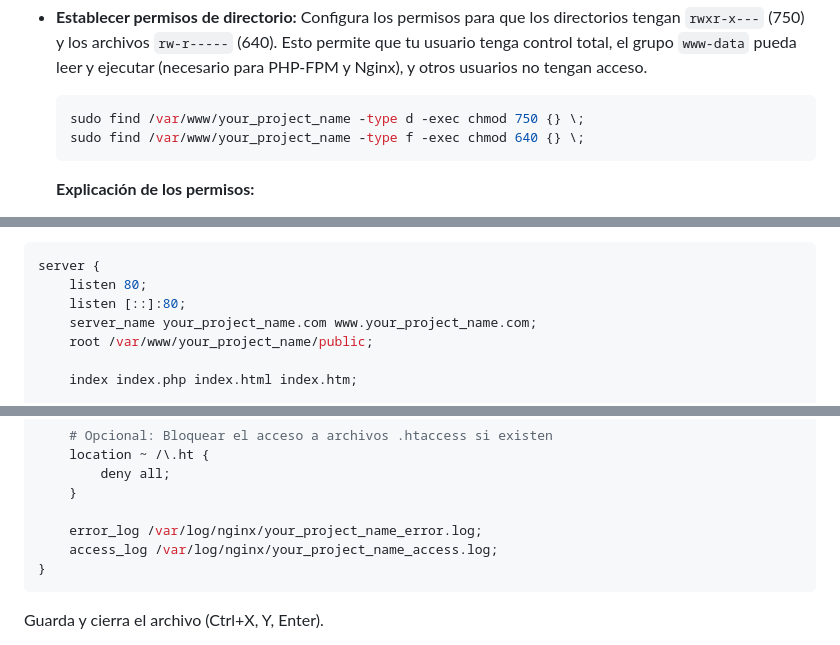
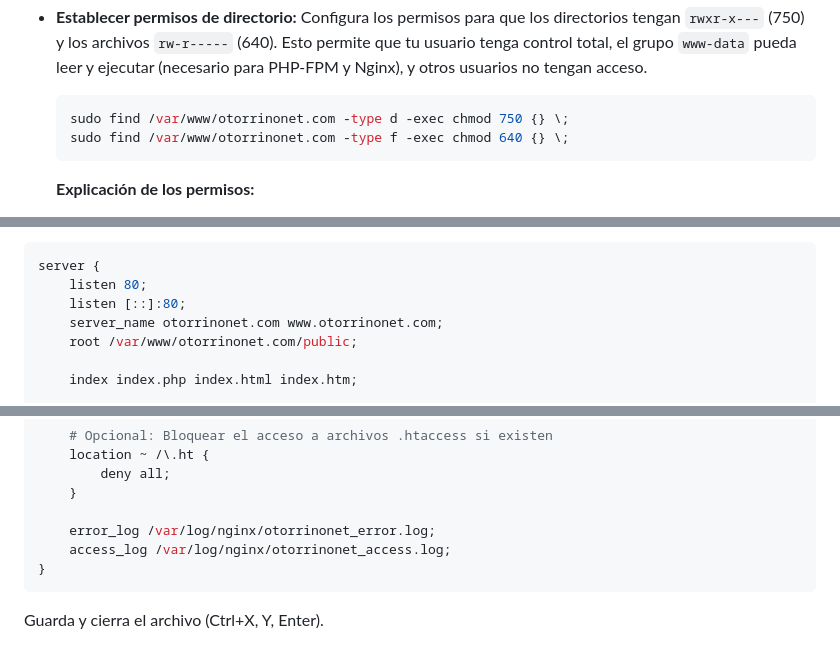
Before and after one commit to soreviv/kilo, a Markdown page: configuracion_nginx_php_fpm.md, 3 parts joined by grey strips. Rendered like a GitHub page.

Commit message:
fix: actualizar dominio en configuración de Nginx y PHP-FPM

````diff
--- a/configuracion_nginx_php_fpm.md
+++ b/configuracion_nginx_php_fpm.md
@@ -29,8 +29,8 @@ Para garantizar la seguridad y el correcto funcionamiento, es crucial establecer
     Configura los permisos para que los directorios tengan `rwxr-x---` (750) y los archivos `rw-r-----` (640). Esto permite que tu usuario tenga control total, el grupo `www-data` pueda leer y ejecutar (necesario para PHP-FPM y Nginx), y otros usuarios no tengan acceso.
 
     ```bash
-    sudo find /var/www/your_project_name -type d -exec chmod 750 {} \;
-    sudo find /var/www/your_project_name -type f -exec chmod 640 {} \;
+    sudo find /var/www/otorrinonet.com -type d -exec chmod 750 {} \;
+    sudo find /var/www/otorrinonet.com -type f -exec chmod 640 {} \;
     ```
 
     **Explicación de los permisos:**
@@ -57,8 +57,8 @@ Pega la siguiente configuración, ajustando `your_project_name.com` a tu dominio
 server {
     listen 80;
     listen [::]:80;
-    server_name your_project_name.com www.your_project_name.com;
-    root /var/www/your_project_name/public;
+    server_name otorrinonet.com www.otorrinonet.com;
+    root /var/www/otorrinonet.com/public;
 
     index index.php index.html index.htm;
 
@@ -78,8 +78,8 @@ server {
         deny all;
     }
 
-    error_log /var/log/nginx/your_project_name_error.log;
-    access_log /var/log/nginx/your_project_name_access.log;
+    error_log /var/log/nginx/otorrinonet_error.log;
+    access_log /var/log/nginx/otorrinonet_access.log;
 }
 ```
 
````
